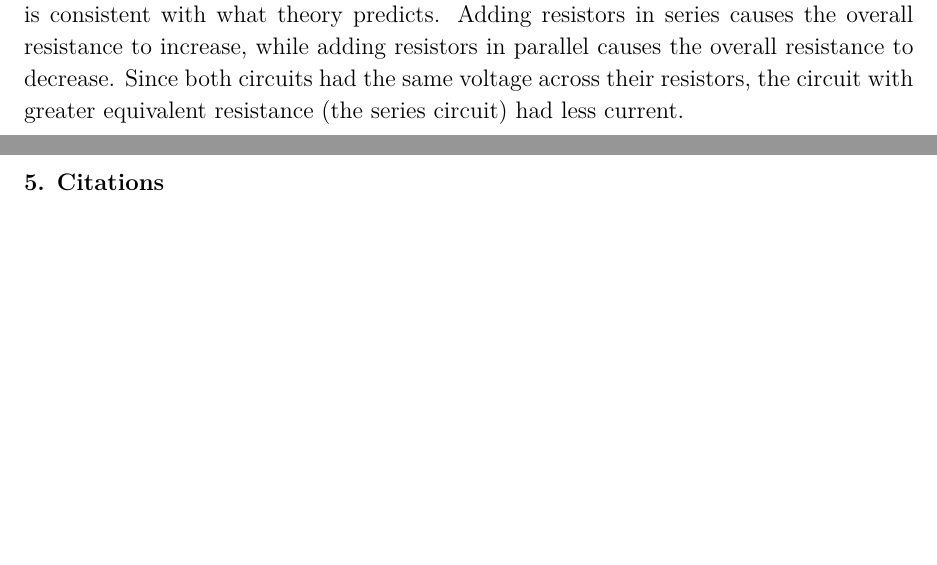
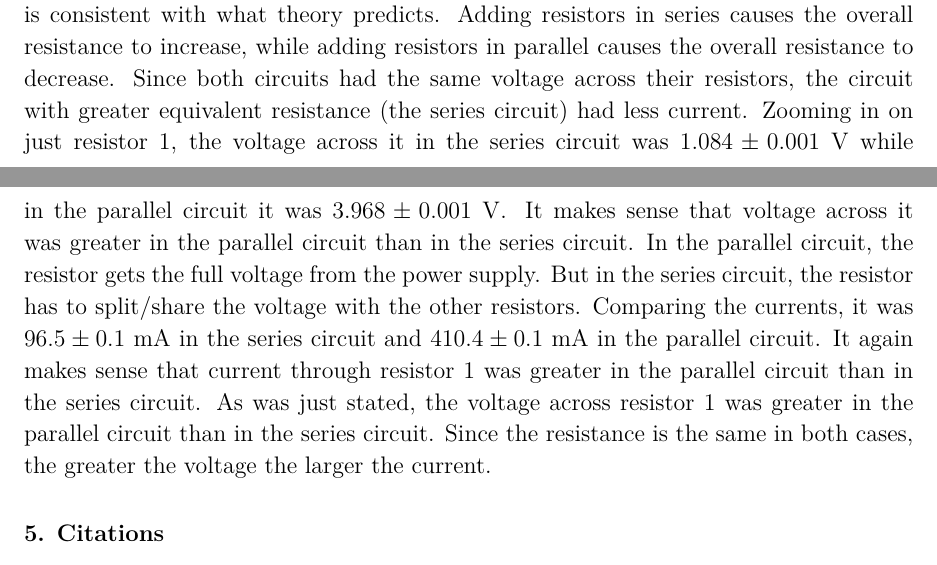
Before and after one commit to VinEdw/latex-physics-reports, a LaTeX paper (resistance-lab/resistance-lab-report.tex): two parts of pages 11 and 12 of 12, joined at a grey line, cut so that both start at the same text, the shorter picture padded with empty space. The pictures show the PDF file resistance-lab/resistance-lab-report.pdf that the author committed with the source.

Commit message:
part 2 analysis 11 added

```diff
--- a/resistance-lab/resistance-lab-report.tex
+++ b/resistance-lab/resistance-lab-report.tex
@@ -505,6 +505,14 @@ Comparing the currents, $I_{1+2} = 97.1 \pm 0.1 \units{mA}$ was lesser than $I_{
 This result is consistent with what theory predicts.
 Adding resistors in series causes the overall resistance to increase, while adding resistors in parallel causes the overall resistance to decrease.
 Since both circuits had the same voltage across their resistors, the circuit with greater equivalent resistance (the series circuit) had less current.
+Zooming in on just resistor 1, the voltage across it in the series circuit was $1.084 \pm 0.001 \units{V}$ while in the parallel circuit it was $3.968 \pm 0.001 \units{V}$.
+It makes sense that voltage across it was greater in the parallel circuit than in the series circuit.
+In the parallel circuit, the resistor gets the full voltage from the power supply.
+But in the series circuit, the resistor has to split/share the voltage with the other resistors.
+Comparing the currents, it was $96.5 \pm 0.1 \units{mA}$ in the series circuit and $410.4 \pm 0.1 \units{mA}$ in the parallel circuit.
+It again makes sense that current through resistor 1 was greater in the parallel circuit than in the series circuit.
+As was just stated, the voltage across resistor 1 was greater in the parallel circuit than in the series circuit.
+Since the resistance is the same in both cases, the greater the voltage the larger the current.
 
 %%%%%%%%%%%%%%%%%%%% Citations %%%%%%%%%%%%%%%%%%%%
 \section{Citations}
```
Also changed, not shown: resistance-lab/resistance-lab-report.pdf.
